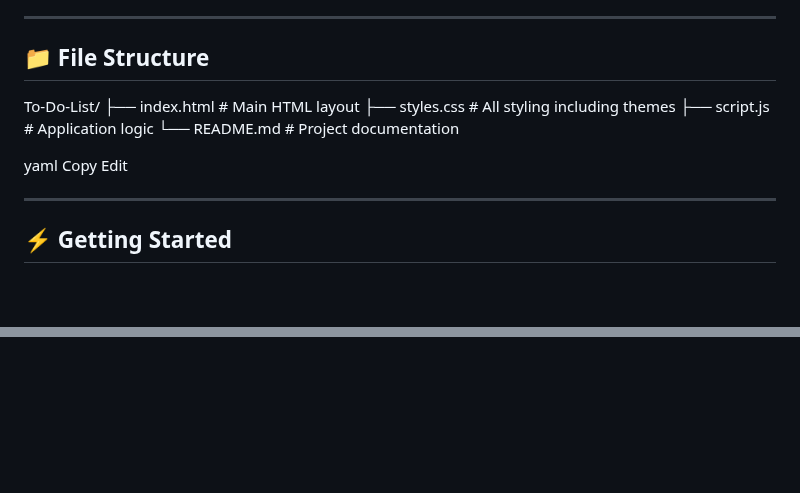
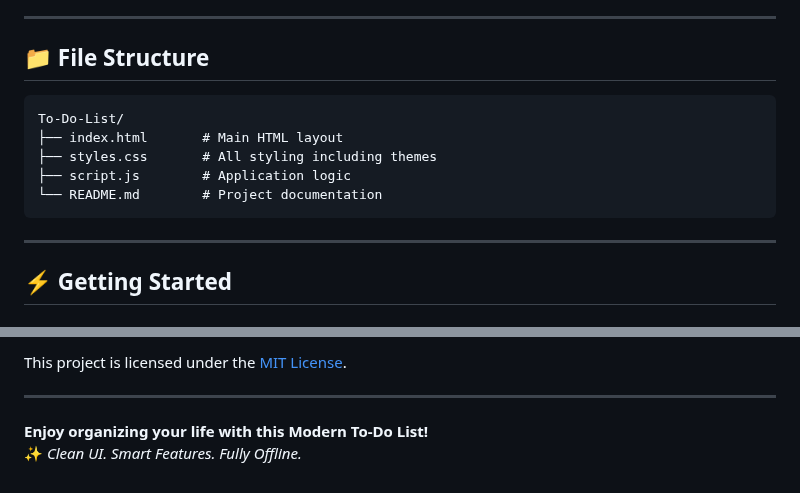
Before and after one commit to Pranav9594/To-Do-List, a Markdown page: readme.md, 2 parts joined by grey strips. GitHub-like rendering; blank space fills up the shorter version.

````diff
--- a/readme.md
+++ b/readme.md
@@ -36,15 +36,13 @@ A sleek, feature-rich to-do list application built with **HTML**, **CSS**, and *
 
 ## 📁 File Structure
 
+```
 To-Do-List/
-├── index.html # Main HTML layout
-├── styles.css # All styling including themes
-├── script.js # Application logic
-└── README.md # Project documentation
-
-yaml
-Copy
-Edit
+├── index.html       # Main HTML layout
+├── styles.css       # All styling including themes
+├── script.js        # Application logic
+└── README.md        # Project documentation
+```
 
 ---
 
@@ -120,0 +141,6 @@ Edit
+This project is licensed under the [MIT License](https://opensource.org/licenses/MIT).
+
+---
+
+**Enjoy organizing your life with this Modern To-Do List!**
+✨ _Clean UI. Smart Features. Fully Offline._
````
Also changed, not shown: other parts of readme.md (+55 -33 lines).
